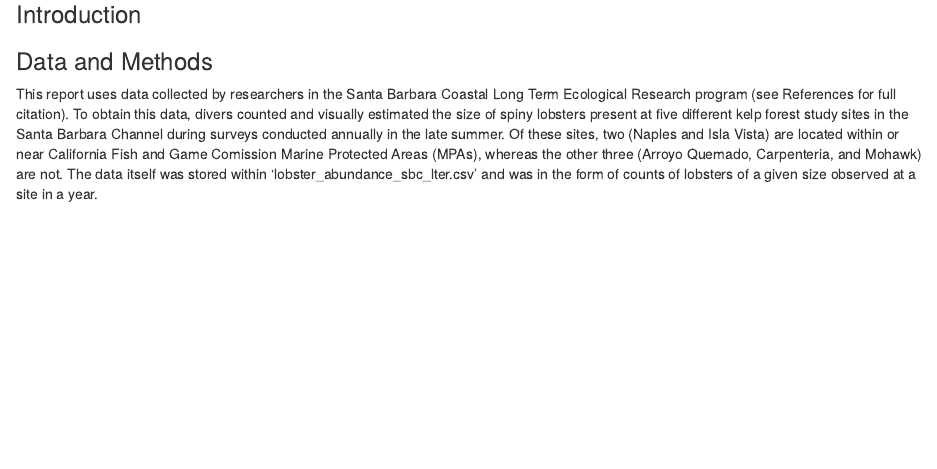
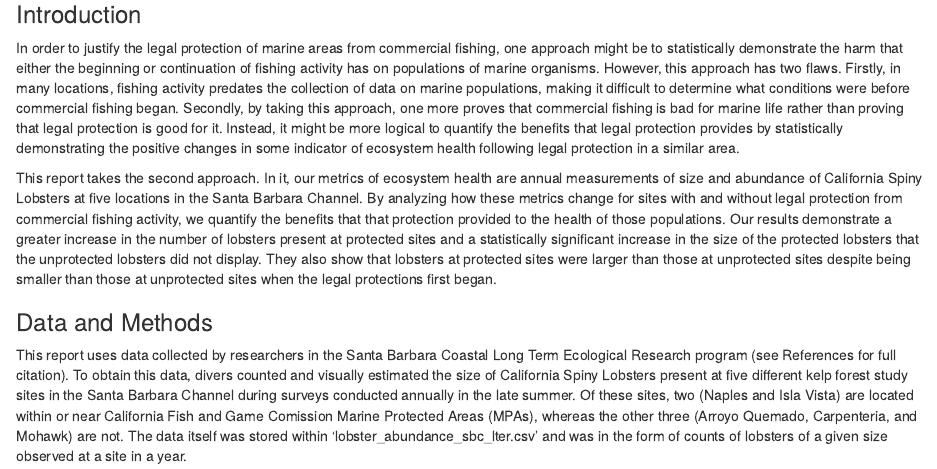
Before and after one commit to pat-k-byrne/assignment4, an R Markdown document (assgn4.Rmd): the page in a window 1100 px wide, from 180 px down. The pictures show the output file assgn4.html that the author committed with the source, opened offline.

Commit message:
That'll do pig. That'll do

```diff
--- a/assgn4.Rmd
+++ b/assgn4.Rmd
@@ -1,14 +1,17 @@
 ---
 title: "Analysis of Community Structure of the California Spiny Lobster"
 author: "Pat Byrne"
-date: "11/13/2019"
+date: "11/18/2019"
 output: html_document
 ---
 
 ### Introduction
+In order to justify the legal protection of marine areas from commercial fishing, one approach might be to statistically demonstrate the harm that either the beginning or continuation of fishing activity has on populations of marine organisms. However, this approach has two flaws. Firstly, in many locations, fishing activity predates the collection of data on marine populations, making it difficult to determine what conditions were before commercial fishing began. Secondly, by taking this approach, one more proves that commercial fishing is bad for marine life rather than proving that legal protection is good for it. Instead, it might be more logical to quantify the benefits that legal protection provides by statistically demonstrating the positive changes in some indicator of ecosystem health following legal protection in a similar area.
+
+This report takes the second approach. In it, our metrics of ecosystem health are annual measurements of size and abundance of California Spiny Lobsters at five locations in the Santa Barbara Channel. By analyzing how these metrics change for sites with and without legal protection from commercial fishing activity, we quantify the benefits that that protection provided to the health of those populations. Our results demonstrate a greater increase in the number of lobsters present at protected sites and a statistically significant increase in the size of the protected lobsters that the unprotected lobsters did not display. They also show that lobsters at protected sites were larger than those at unprotected sites despite being smaller than those at unprotected sites when the legal protections first began.
 
 ### Data and Methods
-This report uses data collected by researchers in the Santa Barbara Coastal Long Term Ecological Research program (see References for full citation). To obtain this data, divers counted and visually estimated the size of spiny lobsters present at five different kelp forest study sites in the Santa Barbara Channel during surveys conducted annually in the late summer. Of these sites, two (Naples and Isla Vista) are located within or near California Fish and Game Comission Marine Protected Areas (MPAs), whereas the other three (Arroyo Quemado, Carpenteria, and Mohawk) are not. The data itself was stored within 'lobster_abundance_sbc_lter.csv' and was in the form of counts of lobsters of a given size observed at a site in a year.
+This report uses data collected by researchers in the Santa Barbara Coastal Long Term Ecological Research program (see References for full citation). To obtain this data, divers counted and visually estimated the size of California Spiny Lobsters present at five different kelp forest study sites in the Santa Barbara Channel during surveys conducted annually in the late summer. Of these sites, two (Naples and Isla Vista) are located within or near California Fish and Game Comission Marine Protected Areas (MPAs), whereas the other three (Arroyo Quemado, Carpenteria, and Mohawk) are not. The data itself was stored within 'lobster_abundance_sbc_lter.csv' and was in the form of counts of lobsters of a given size observed at a site in a year.
 
 Dplyr::uncount() was used to spread the data into a more tidy format where each observation represented the time, place, and size metrics of an individual lobster. ggplot2::geom_line() was used to create a plot of lobster abundance through time at each site, and ggplot2::geom_density() was used to create a plot of kernel density estimates for the distribution of lobster size at each site in 2012 and 2018. Summary statistics of mean and standard deviation of lobster size at MPA and non-MPA sites in 2012 and 2018 were computed and displayed in a table using the kableExtra package. stats::t.test() was used to perform two-sided Welch's t-tests at the 95% confidence level and assess the significance of the difference in mean lobster size between 2012 and 2018 and between MPA and non-MPA sites. Finally, effsize::cohen.d() was used to compute the value of Cohen's d at the 95% confidence level and assess the effect size of the difference in mean lobster size between 2012 and 2018 and between MPA and non-MPA sites.
 
```
Also changed, not shown: assgn4.html.
